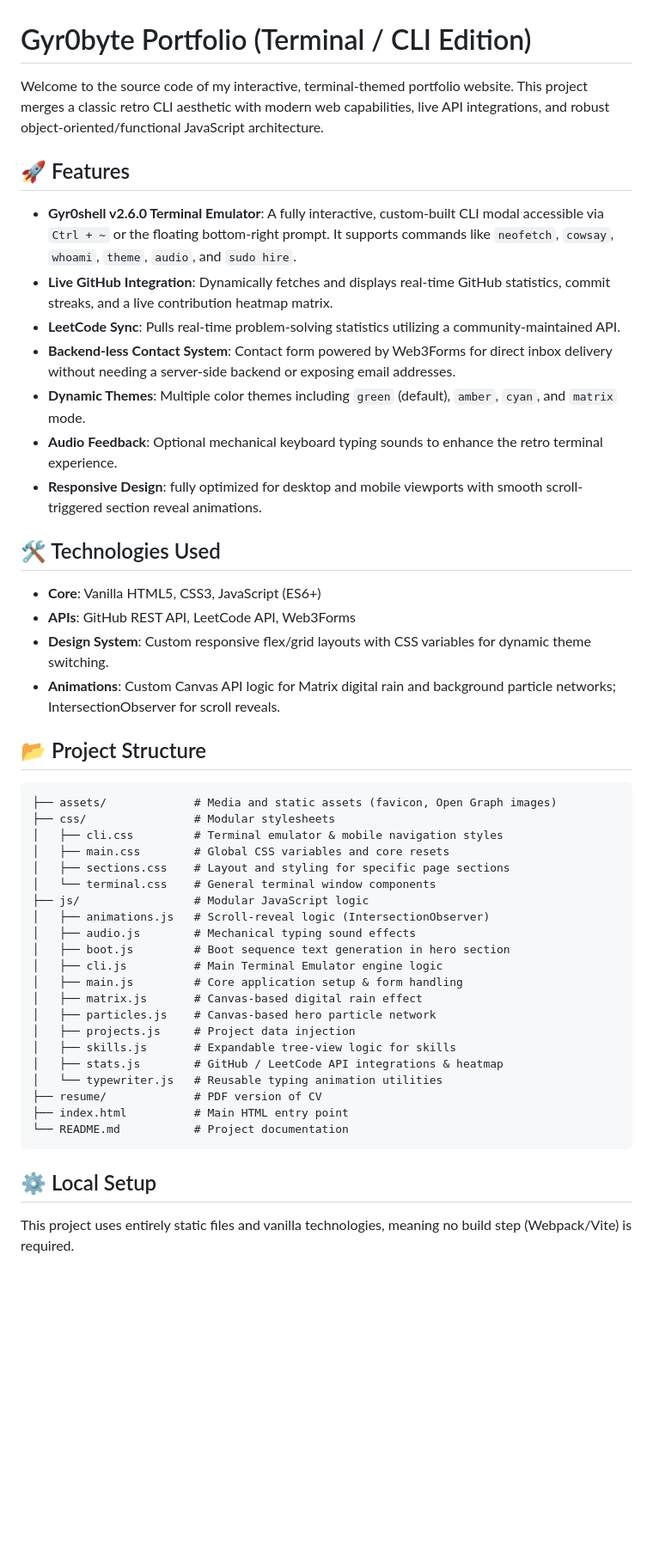
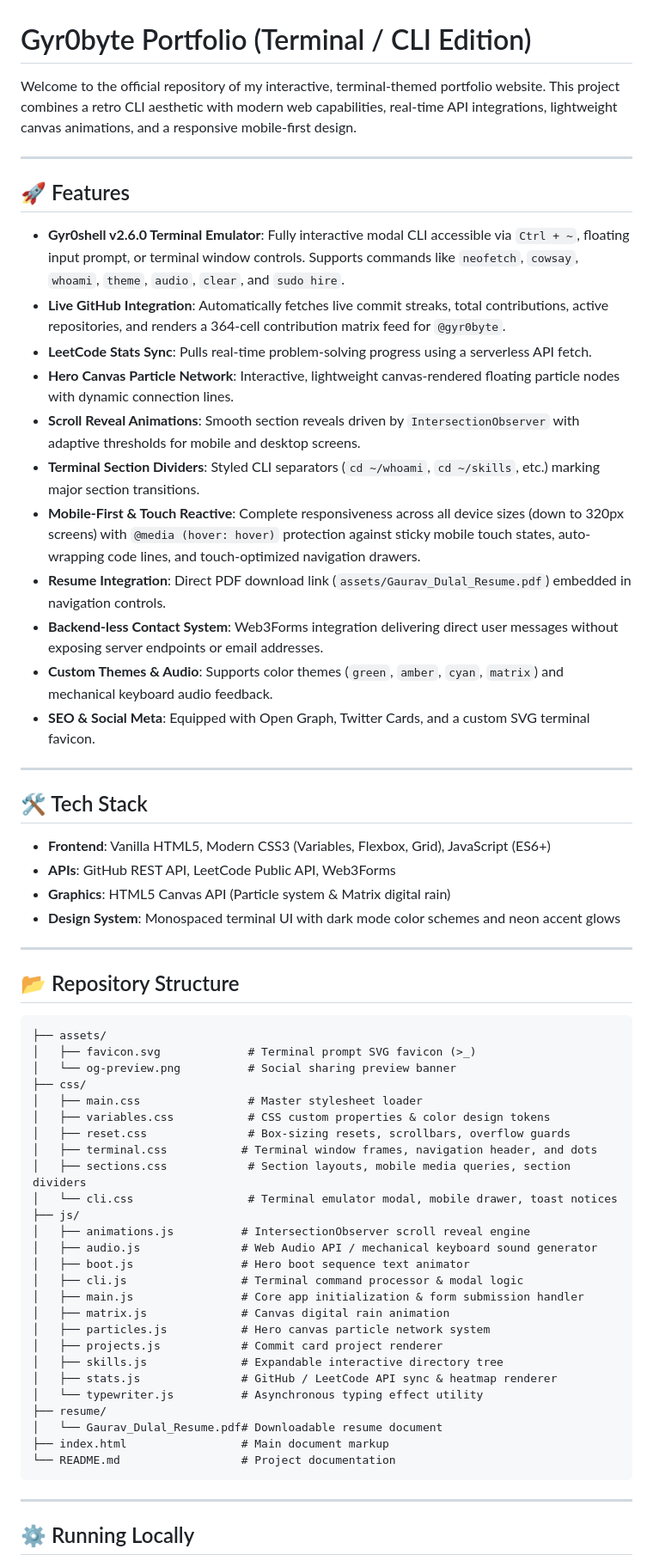
Before and after one commit to gyr0byte/Protfolio, a Markdown page: README.md, the part around one of its changes. Shown at 86% size. Rendered like a GitHub page; blank space fills up the shorter version.

Commit message:
docs: update README with refreshed project features, updated repository structure, and refined setup instructions

````diff
--- a/README.md
+++ b/README.md
@@ -1,51 +1,66 @@
 # Gyr0byte Portfolio (Terminal / CLI Edition)
 
-Welcome to the source code of my interactive, terminal-themed portfolio website. This project merges a classic retro CLI aesthetic with modern web capabilities, live API integrations, and robust object-oriented/functional JavaScript architecture.
+Welcome to the official repository of my interactive, terminal-themed portfolio website. This project combines a retro CLI aesthetic with modern web capabilities, real-time API integrations, lightweight canvas animations, and a responsive mobile-first design.
+
+---
 
 ## 🚀 Features
 
-- **Gyr0shell v2.6.0 Terminal Emulator**: A fully interactive, custom-built CLI modal accessible via `Ctrl + ~` or the floating bottom-right prompt. It supports commands like `neofetch`, `cowsay`, `whoami`, `theme`, `audio`, and `sudo hire`.
-- **Live GitHub Integration**: Dynamically fetches and displays real-time GitHub statistics, commit streaks, and a live contribution heatmap matrix.
-- **LeetCode Sync**: Pulls real-time problem-solving statistics utilizing a community-maintained API.
-- **Backend-less Contact System**: Contact form powered by Web3Forms for direct inbox delivery without needing a server-side backend or exposing email addresses.
-- **Dynamic Themes**: Multiple color themes including `green` (default), `amber`, `cyan`, and `matrix` mode.
-- **Audio Feedback**: Optional mechanical keyboard typing sounds to enhance the retro terminal experience.
-- **Responsive Design**: fully optimized for desktop and mobile viewports with smooth scroll-triggered section reveal animations.
+- **Gyr0shell v2.6.0 Terminal Emulator**: Fully interactive modal CLI accessible via `Ctrl + ~`, floating input prompt, or terminal window controls. Supports commands like `neofetch`, `cowsay`, `whoami`, `theme`, `audio`, `clear`, and `sudo hire`.
+- **Live GitHub Integration**: Automatically fetches live commit streaks, total contributions, active repositories, and renders a 364-cell contribution matrix feed for `@gyr0byte`.
+- **LeetCode Stats Sync**: Pulls real-time problem-solving progress using a serverless API fetch.
+- **Hero Canvas Particle Network**: Interactive, lightweight canvas-rendered floating particle nodes with dynamic connection lines.
+- **Scroll Reveal Animations**: Smooth section reveals driven by `IntersectionObserver` with adaptive thresholds for mobile and desktop screens.
+- **Terminal Section Dividers**: Styled CLI separators (`cd ~/whoami`, `cd ~/skills`, etc.) marking major section transitions.
+- **Mobile-First & Touch Reactive**: Complete responsiveness across all device sizes (down to 320px screens) with `@media (hover: hover)` protection against sticky mobile touch states, auto-wrapping code lines, and touch-optimized navigation drawers.
+- **Resume Integration**: Direct PDF download link (`assets/Gaurav_Dulal_Resume.pdf`) embedded in navigation controls.
+- **Backend-less Contact System**: Web3Forms integration delivering direct user messages without exposing server endpoints or email addresses.
+- **Custom Themes & Audio**: Supports color themes (`green`, `amber`, `cyan`, `matrix`) and mechanical keyboard audio feedback.
+- **SEO & Social Meta**: Equipped with Open Graph, Twitter Cards, and a custom SVG terminal favicon.
 
-## 🛠️ Technologies Used
+---
 
-- **Core**: Vanilla HTML5, CSS3, JavaScript (ES6+)
-- **APIs**: GitHub REST API, LeetCode API, Web3Forms
-- **Design System**: Custom responsive flex/grid layouts with CSS variables for dynamic theme switching.
-- **Animations**: Custom Canvas API logic for Matrix digital rain and background particle networks; IntersectionObserver for scroll reveals.
+## 🛠️ Tech Stack
 
-## 📂 Project Structure
+- **Frontend**: Vanilla HTML5, Modern CSS3 (Variables, Flexbox, Grid), JavaScript (ES6+)
+- **APIs**: GitHub REST API, LeetCode Public API, Web3Forms
+- **Graphics**: HTML5 Canvas API (Particle system & Matrix digital rain)
+- **Design System**: Monospaced terminal UI with dark mode color schemes and neon accent glows
+
+---
+
+## 📂 Repository Structure
 
 ```
-├── assets/             # Media and static assets (favicon, Open Graph images)
-├── css/                # Modular stylesheets
-│   ├── cli.css         # Terminal emulator & mobile navigation styles
-│   ├── main.css        # Global CSS variables and core resets
-│   ├── sections.css    # Layout and styling for specific page sections
-│   └── terminal.css    # General terminal window components
-├── js/                 # Modular JavaScript logic
-│   ├── animations.js   # Scroll-reveal logic (IntersectionObserver)
-│   ├── audio.js        # Mechanical typing sound effects
-│   ├── boot.js         # Boot sequence text generation in hero section
-│   ├── cli.js          # Main Terminal Emulator engine logic
-│   ├── main.js         # Core application setup & form handling
-│   ├── matrix.js       # Canvas-based digital rain effect
-│   ├── particles.js    # Canvas-based hero particle network
-│   ├── projects.js     # Project data injection
-│   ├── skills.js       # Expandable tree-view logic for skills
-│   ├── stats.js        # GitHub / LeetCode API integrations & heatmap
-│   └── typewriter.js   # Reusable typing animation utilities
-├── resume/             # PDF version of CV
-├── index.html          # Main HTML entry point
-└── README.md           # Project documentation
+├── assets/
+│   ├── favicon.svg             # Terminal prompt SVG favicon (>_)
+│   └── og-preview.png          # Social sharing preview banner
+├── css/
+│   ├── main.css                # Master stylesheet loader
+│   ├── variables.css           # CSS custom properties & color design tokens
+│   ├── reset.css               # Box-sizing resets, scrollbars, overflow guards
+│   ├── terminal.css           # Terminal window frames, navigation header, and dots
+│   ├── sections.css            # Section layouts, mobile media queries, section dividers
+│   └── cli.css                 # Terminal emulator modal, mobile drawer, toast notices
+├── js/
+│   ├── animations.js          # IntersectionObserver scroll reveal engine
+│   ├── audio.js               # Web Audio API / mechanical keyboard sound generator
+│   ├── boot.js                # Hero boot sequence text animator
+│   ├── cli.js                 # Terminal command processor & modal logic
+│   ├── main.js                # Core app initialization & form submission handler
+│   ├── matrix.js              # Canvas digital rain animation
+│   ├── particles.js           # Hero canvas particle network system
+│   ├── projects.js            # Commit card project renderer
+│   ├── skills.js              # Expandable interactive directory tree
+│   ├── stats.js               # GitHub / LeetCode API sync & heatmap renderer
+│   └── typewriter.js          # Asynchronous typing effect utility
+├── resume/
+│   └── Gaurav_Dulal_Resume.pdf# Downloadable resume document
+├── index.html                 # Main document markup
+└── README.md                  # Project documentation
 ```
 
-## ⚙️ Local Setup
+---
 
-This project uses entirely static files and vanilla technologies, meaning no build step (Webpack/Vite) is required.
+## ⚙️ Running Locally
 
````
Also changed, not shown: other parts of README.md (+31 -17 lines).
